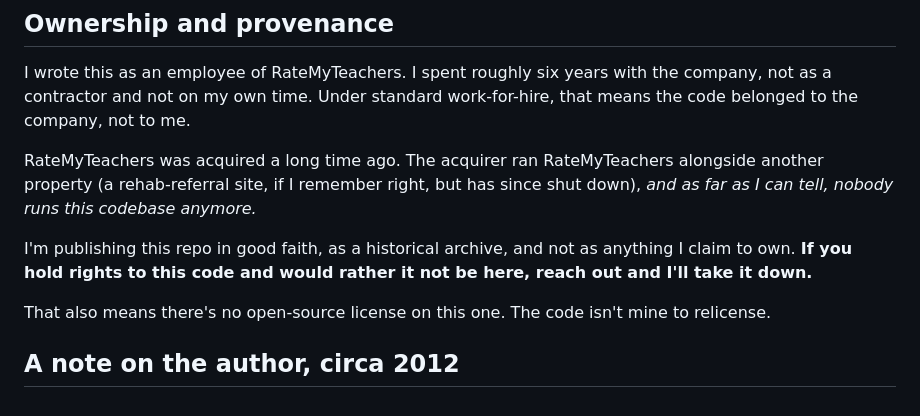
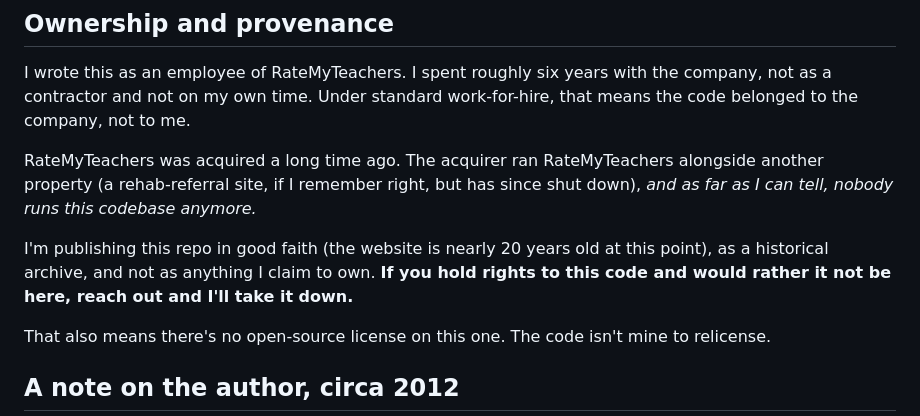
Before and after one commit to jrosebr1/ratemyteachers, a Markdown page: README.md, the part around the change. GitHub-like rendering.

Commit message:
Adding code date

```diff
--- a/README.md
+++ b/README.md
@@ -160,7 +160,7 @@ I wrote this as an employee of RateMyTeachers. I spent roughly six years with th
 
 RateMyTeachers was acquired a long time ago. The acquirer ran RateMyTeachers alongside another property (a rehab-referral site, if I remember right, but has since shut down), _and as far as I can tell, nobody runs this codebase anymore._
 
-I'm publishing this repo in good faith, as a historical archive, and not as anything I claim to own. **If you hold rights to this code and would rather it not be here, reach out and I'll take it down.**
+I'm publishing this repo in good faith (the website is nearly 20 years old at this point), as a historical archive, and not as anything I claim to own. **If you hold rights to this code and would rather it not be here, reach out and I'll take it down.**
 
 That also means there's no open-source license on this one. The code isn't mine to relicense.
 
```
